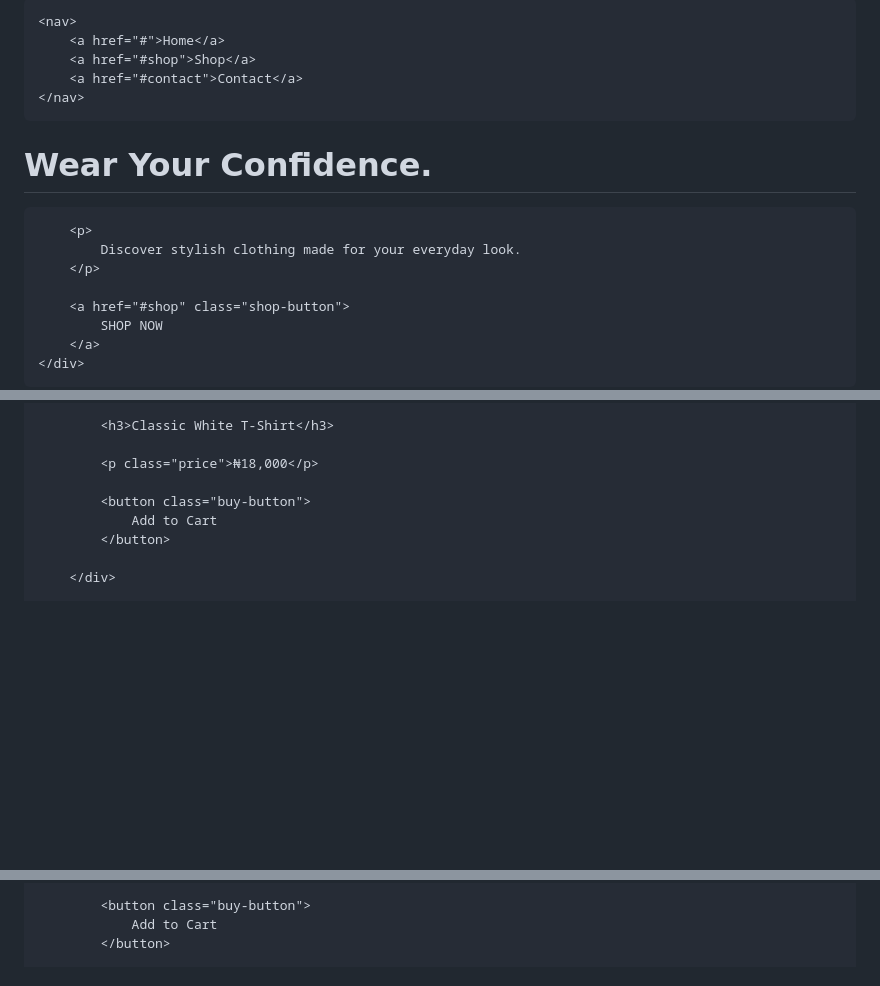
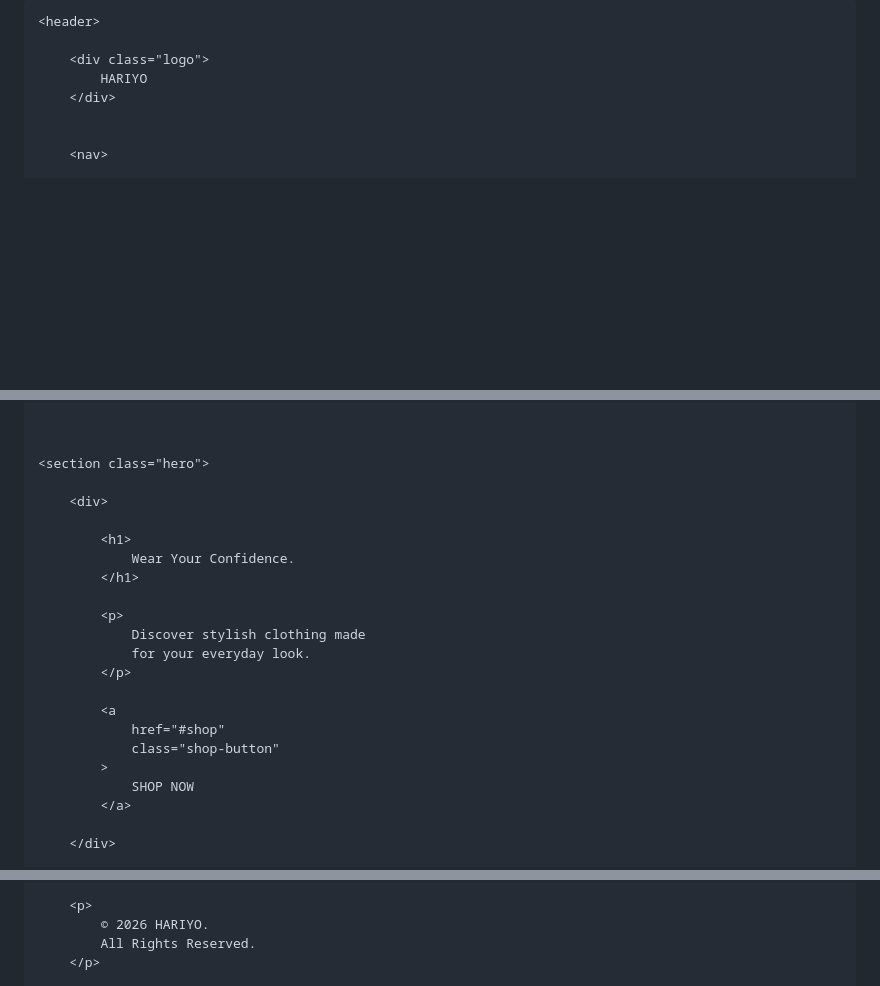
Before and after one commit to aryahammon33/hariyo-clothing-store, a Markdown page: README.md, 3 parts joined by grey strips. Rendered like a GitHub page; blank space fills up the shorter version.

```diff
--- a/README.md
+++ b/README.md
@@ -162,22 +206,10 @@
 
-    <nav>
-        <a href="#">Home</a>
-        <a href="#shop">Shop</a>
-        <a href="#contact">Contact</a>
-    </nav>
-</header>
+    <header>
 
-<section class="hero">
-    <div>
-        <h1>Wear Your Confidence.</h1>
+        <div class="logo">
+            HARIYO
+        </div>
 
-        <p>
-            Discover stylish clothing made for your everyday look.
-        </p>
 
-        <a href="#shop" class="shop-button">
-            SHOP NOW
-        </a>
-    </div>
-</section>
+        <nav>
 
@@ -193,11 +231,25 @@
 
-            <h3>Classic White T-Shirt</h3>
 
-            <p class="price">₦18,000</p>
 
-            <button class="buy-button">
-                Add to Cart
-            </button>
+    <section class="hero">
+
+        <div>
+
+            <h1>
+                Wear Your Confidence.
+            </h1>
+
+            <p>
+                Discover stylish clothing made
+                for your everyday look.
+            </p>
+
+            <a
+                href="#shop"
+                class="shop-button"
+            >
+                SHOP NOW
+            </a>
 
         </div>
 
@@ -225,5 +372,6 @@
 
-            <button class="buy-button">
-                Add to Cart
-            </button>
+        <p>
+            © 2026 HARIYO.
+            All Rights Reserved.
+        </p>
 
```
Also changed, not shown: other parts of README.md (+169 -44 lines).
